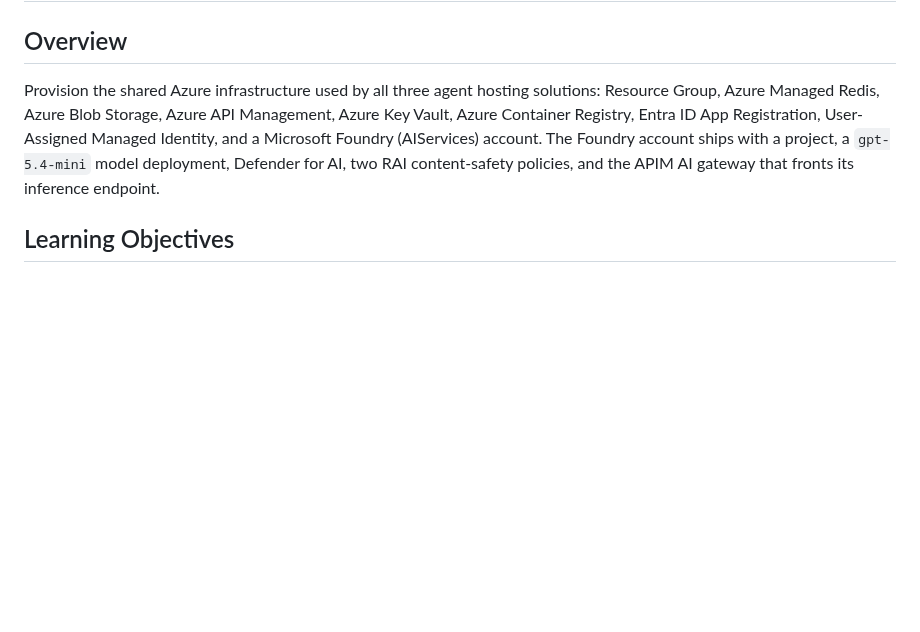
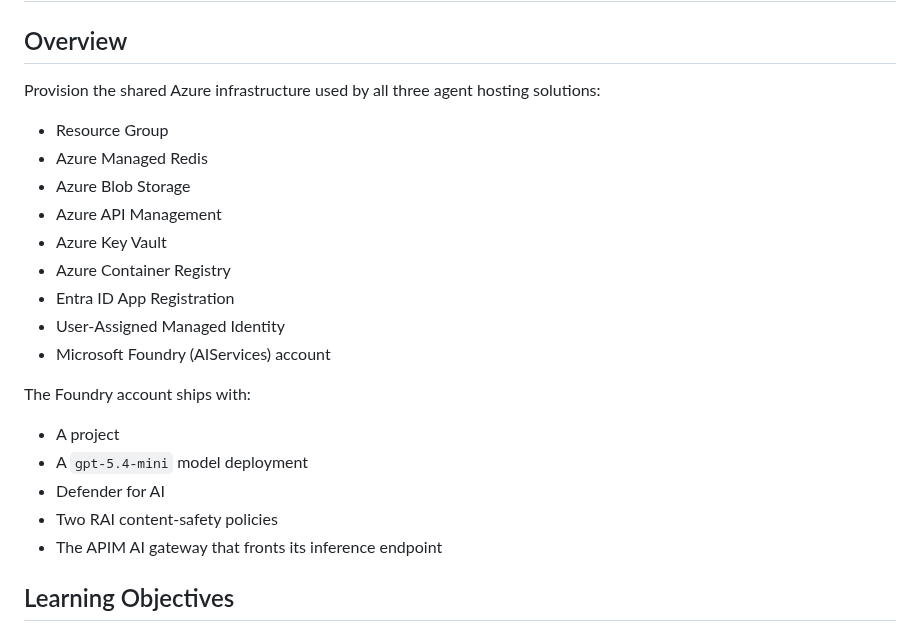
Before and after one commit to oxcp/ainotes, a Markdown page: agenthost/module-01/README.md, the part around the change. GitHub-like rendering; blank space fills up the shorter version.

Commit message:
Update README.md: Enhance overview section with bullet points for better readability

```diff
--- a/agenthost/module-01/README.md
+++ b/agenthost/module-01/README.md
@@ -2,7 +2,25 @@
 
 ## Overview
 
-Provision the shared Azure infrastructure used by all three agent hosting solutions: Resource Group, Azure Managed Redis, Azure Blob Storage, Azure API Management, Azure Key Vault, Azure Container Registry, Entra ID App Registration, User-Assigned Managed Identity, and a Microsoft Foundry (AIServices) account. The Foundry account ships with a project, a `gpt-5.4-mini` model deployment, Defender for AI, two RAI content-safety policies, and the APIM AI gateway that fronts its inference endpoint.
+Provision the shared Azure infrastructure used by all three agent hosting solutions:
+
+- Resource Group
+- Azure Managed Redis
+- Azure Blob Storage
+- Azure API Management
+- Azure Key Vault
+- Azure Container Registry
+- Entra ID App Registration
+- User-Assigned Managed Identity
+- Microsoft Foundry (AIServices) account
+
+The Foundry account ships with:
+
+- A project
+- A `gpt-5.4-mini` model deployment
+- Defender for AI
+- Two RAI content-safety policies
+- The APIM AI gateway that fronts its inference endpoint
 
 ## Learning Objectives
 
```
